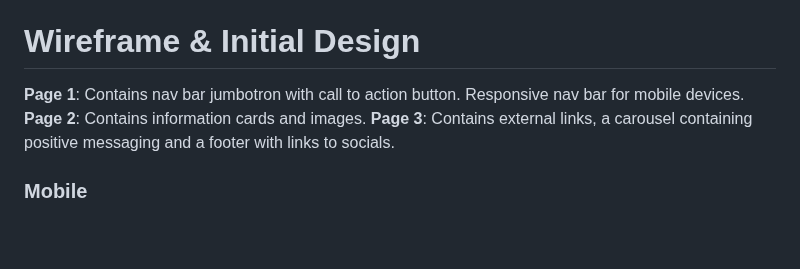
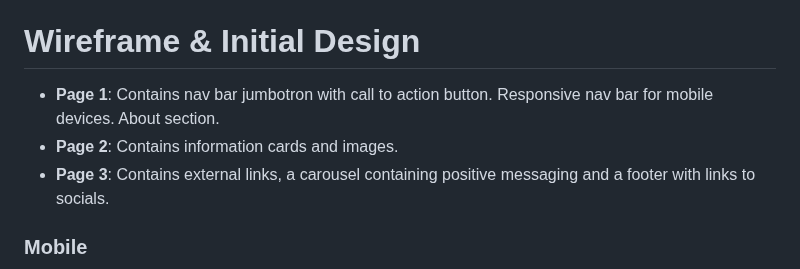
Before and after one commit to ZASamm/the-peace-of-mind-project, a Markdown page: README.md, the part around the change. Drawn GitHub-style; blank space fills up the shorter version.

Commit message:
add: page 1 detials for wire frames, about section

```diff
--- a/README.md
+++ b/README.md
@@ -80,9 +80,9 @@ Font awesome for any icons used.
 
 # Wireframe & Initial Design
 
-<b>Page 1</b>: Contains nav bar jumbotron with call to action button. Responsive nav bar for mobile devices.
-<b>Page 2</b>: Contains information cards and images.
-<b>Page 3</b>: Contains external links, a carousel containing positive messaging and a footer with links to socials.
+- <b>Page 1</b>: Contains nav bar jumbotron with call to action button. Responsive nav bar for mobile devices. About section.
+- <b>Page 2</b>: Contains information cards and images.
+- <b>Page 3</b>: Contains external links, a carousel containing positive messaging and a footer with links to socials.
 
 
 ### Mobile
```
